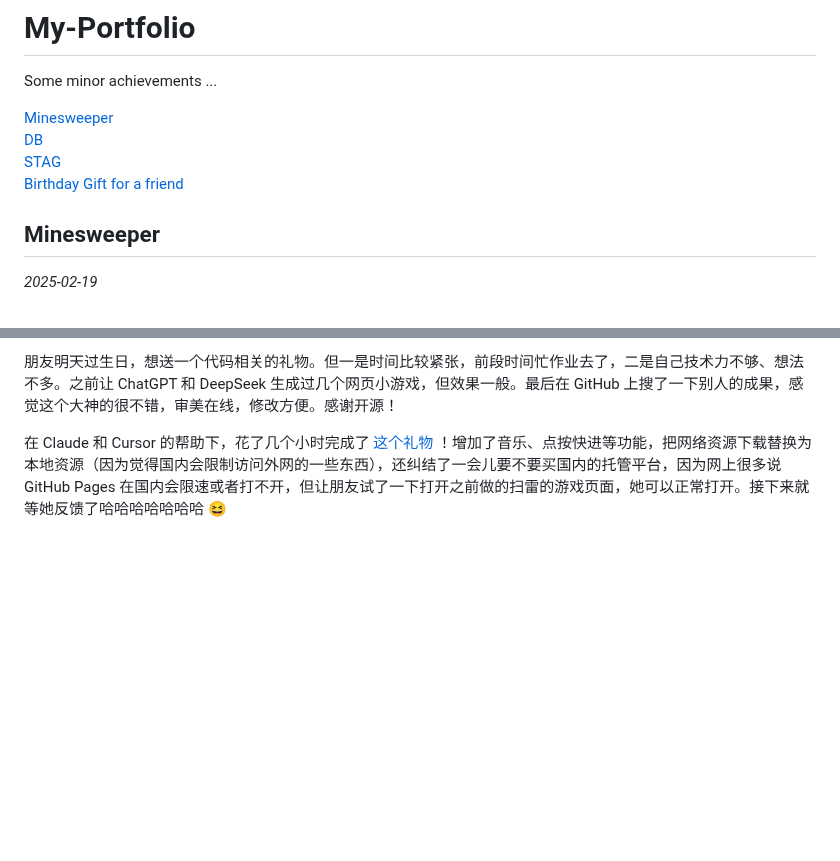
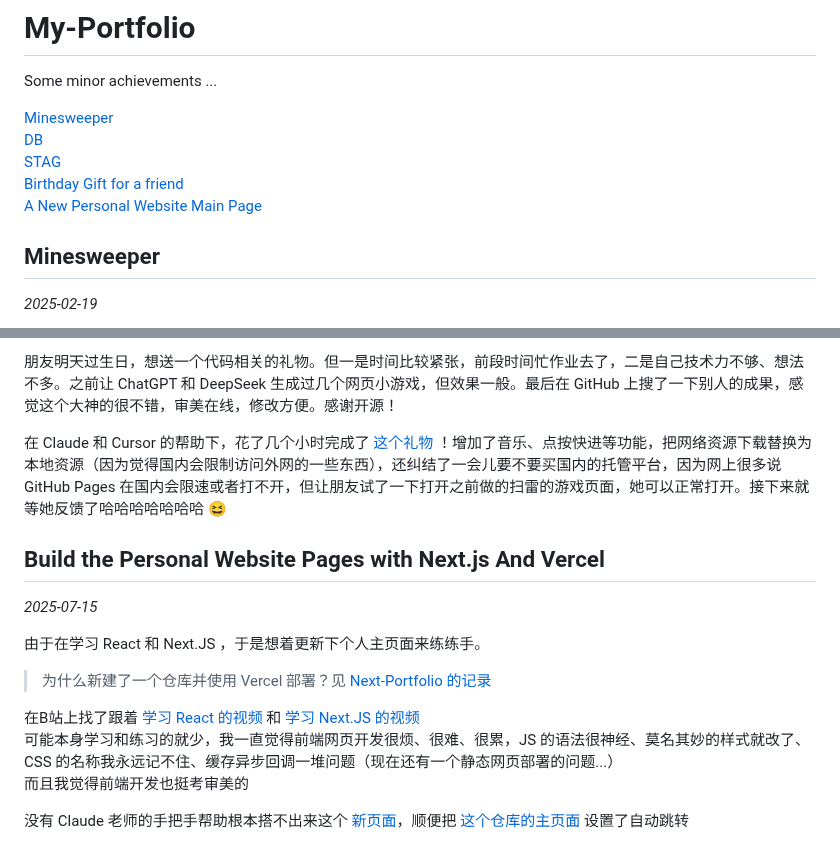
Before and after one commit to mdfcsC/My-Portfolio, a Markdown page: README.md, 2 parts joined by grey strips. Drawn GitHub-style; blank space fills up the shorter version.

Commit message:
add brief of new personal website main page

```diff
--- a/README.md
+++ b/README.md
@@ -6,6 +6,7 @@ Some minor achievements ...
 [DB](#simplified-database)
 [STAG](#simple-text-adventure-game)
 [Birthday Gift for a friend](#birthday-gift-for-a-friend)
+[A New Personal Website Main Page](#build-the-personal-website-pages-with-nextjs-and-vercel)
 
 ## Minesweeper
 
@@ -234,3 +235,17 @@ Copy from [faahim's happy-birthday](https://github.com/faahim/happy-birthday#)
 朋友明天过生日，想送一个代码相关的礼物。但一是时间比较紧张，前段时间忙作业去了，二是自己技术力不够、想法不多。之前让 ChatGPT 和 DeepSeek 生成过几个网页小游戏，但效果一般。最后在 GitHub 上搜了一下别人的成果，感觉这个大神的很不错，审美在线，修改方便。感谢开源！
 
 在 Claude 和 Cursor 的帮助下，花了几个小时完成了 [这个礼物](https://mdfcsc.github.io/My-Portfolio/BirthdayGift-Jing/index.html) ！增加了音乐、点按快进等功能，把网络资源下载替换为本地资源（因为觉得国内会限制访问外网的一些东西），还纠结了一会儿要不要买国内的托管平台，因为网上很多说 GitHub Pages 在国内会限速或者打不开，但让朋友试了一下打开之前做的扫雷的游戏页面，她可以正常打开。接下来就等她反馈了哈哈哈哈哈哈哈 😆
+
+## Build the Personal Website Pages with Next.js And Vercel
+
+*2025-07-15*
+
+由于在学习 React 和 Next.JS ，于是想着更新下个人主页面来练练手。
+
+> 为什么新建了一个仓库并使用 Vercel 部署？见 [Next-Portfolio 的记录](https://github.com/mdfcsC/Next-Portfolio?tab=readme-ov-file#personal-website-pages)
+
+在B站上找了跟着 [学习 React 的视频](https://www.bilibili.com/video/BV1kH4y117yr/) 和 [学习 Next.JS 的视频](https://www.bilibili.com/video/BV157pRe8EyD/)
+可能本身学习和练习的就少，我一直觉得前端网页开发很烦、很难、很累，JS 的语法很神经、莫名其妙的样式就改了、 CSS 的名称我永远记不住、缓存异步回调一堆问题（现在还有一个静态网页部署的问题...）
+而且我觉得前端开发也挺考审美的
+
+没有 Claude 老师的手把手帮助根本搭不出来这个 [新页面](https://mdfcsc-next-portfolio.vercel.app/)，顺便把 [这个仓库的主页面](https://mdfcsc.github.io/My-Portfolio/index.html) 设置了自动跳转
```
